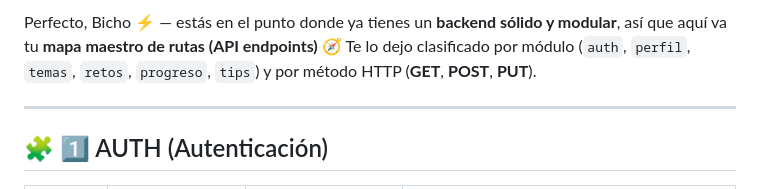
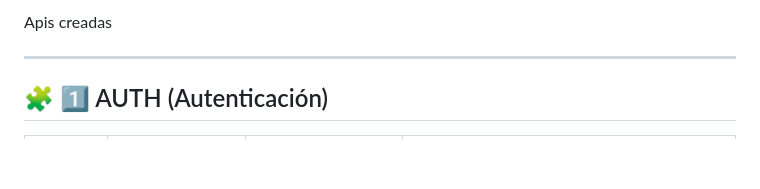
Before and after one commit to SaraLu87/EduFinanzas, a Markdown page: readme.md, the part around the change. GitHub-like rendering; blank space fills up the shorter version.

```diff
--- a/readme.md
+++ b/readme.md
@@ -1,5 +1,4 @@
-Perfecto, Bicho ⚡ — estás en el punto donde ya tienes un **backend sólido y modular**, así que aquí va tu **mapa maestro de rutas (API endpoints)** 🧭
-Te lo dejo clasificado por módulo (`auth`, `perfil`, `temas`, `retos`, `progreso`, `tips`) y por método HTTP (**GET**, **POST**, **PUT**).
+Apis creadas
 
 ---
 
```
